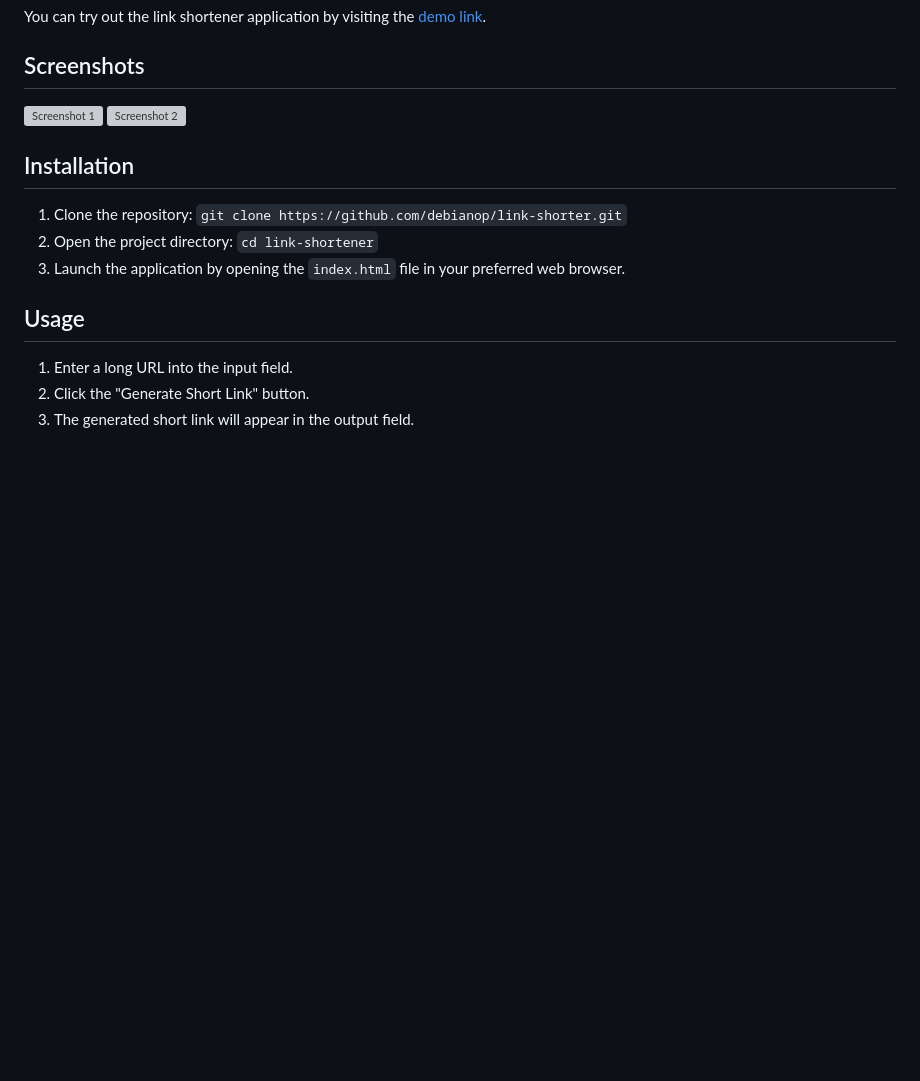
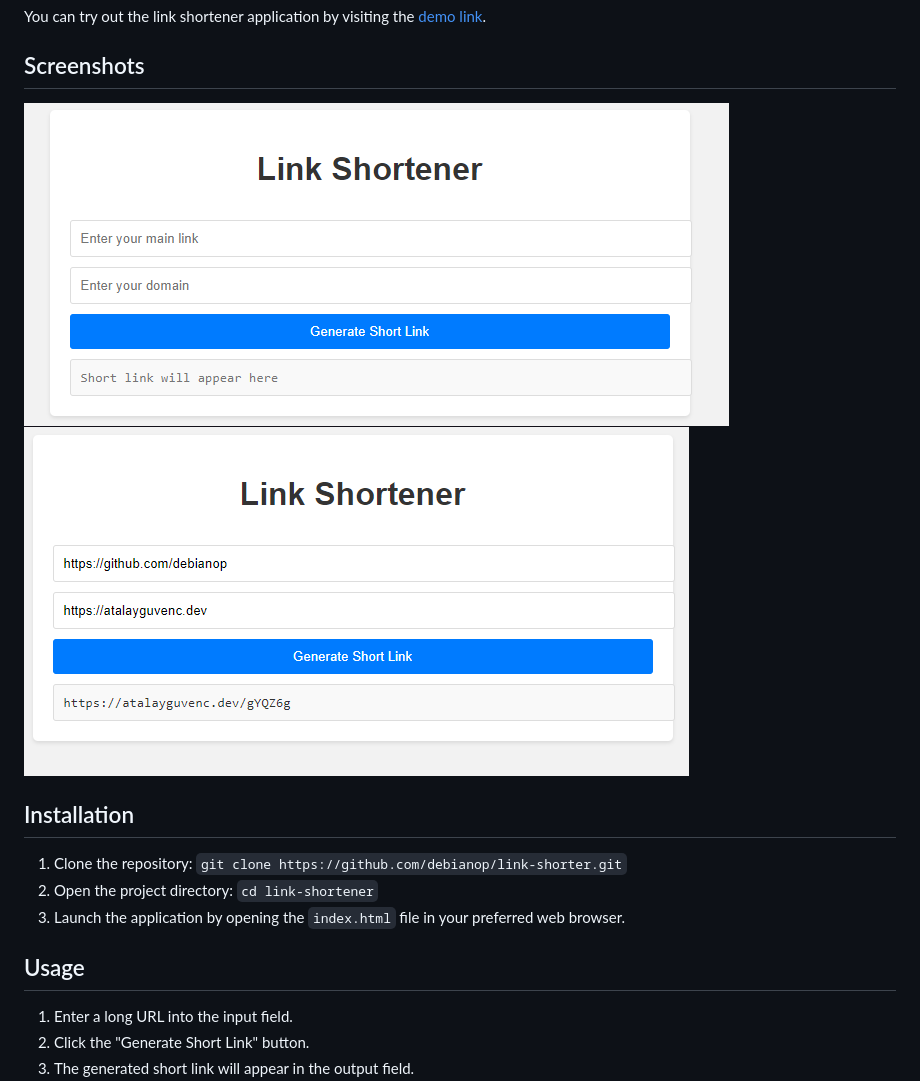
Before and after one commit to debianop/link-shorter, a Markdown page: README.md, the part around the change. GitHub-like rendering; pictures changed too: screenshots/Screenshot_1.png (added), screenshots/Screenshot_2.png (added); blank space fills up the shorter version; grey boxes are pictures that could not be loaded.

Commit message:
new screenshots added

```diff
--- a/README.md
+++ b/README.md
@@ -18,8 +18,8 @@ You can try out the link shortener application by visiting the [demo link](https
 
 ## Screenshots
 
-![Screenshot 1](screenshots/screenshot1.png)
-![Screenshot 2](screenshots/screenshot2.png)
+![Screenshot 1](screenshots/Screenshot_1.png)
+![Screenshot 2](screenshots/Screenshot_2.png)
 
 ## Installation
 
```
